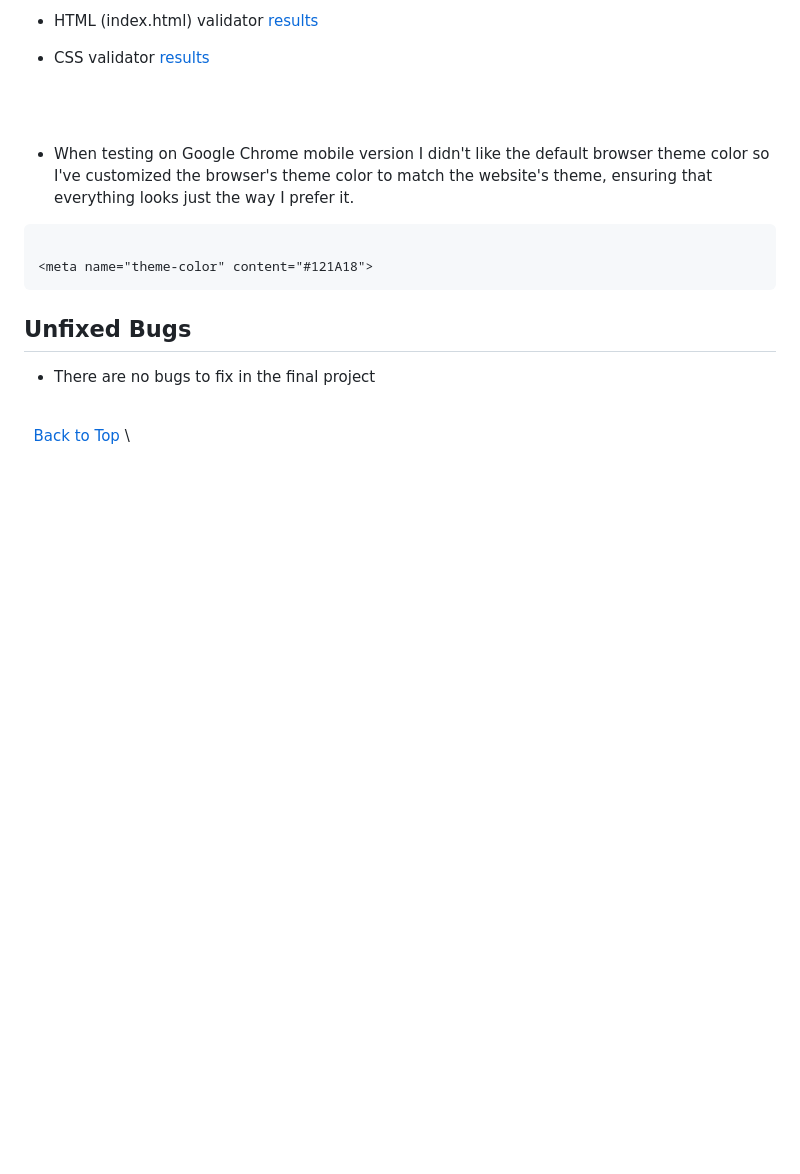
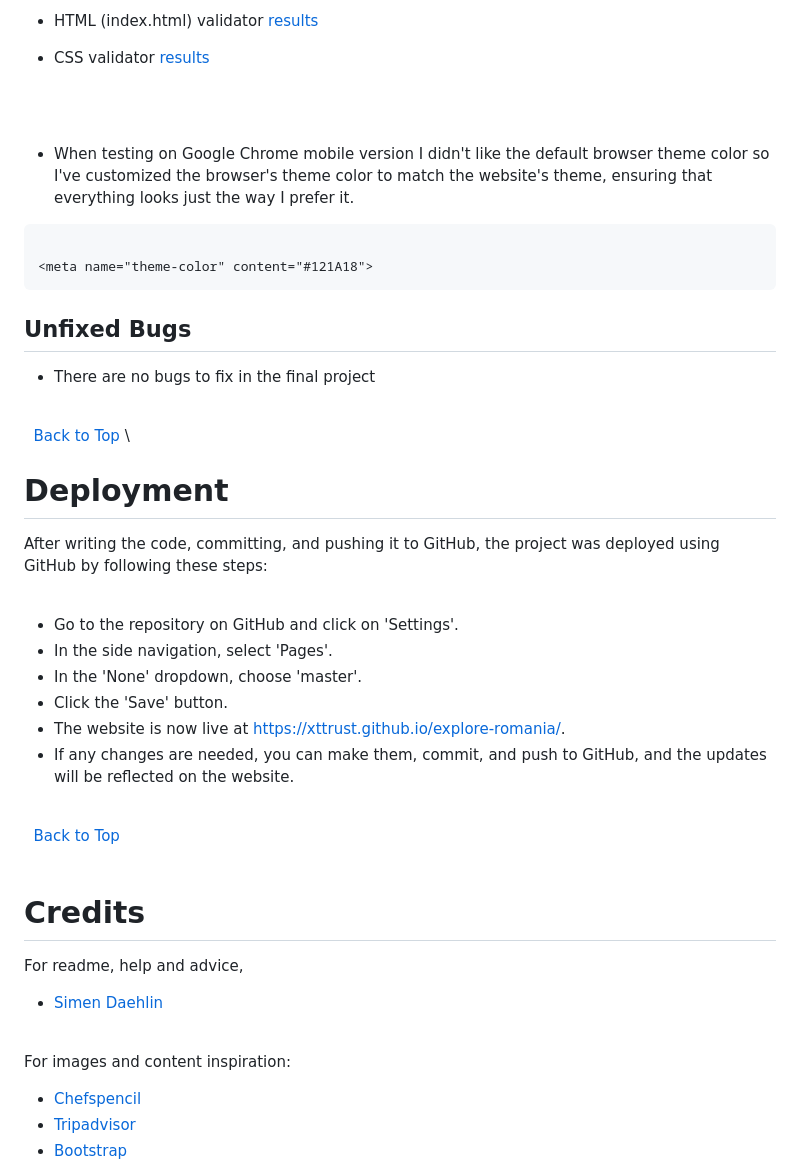
Before and after one commit to Code-Institute-Submissions/xttrust-explore-romania-, a Markdown page: README.md, the part around the change printed below. GitHub-like rendering; blank space fills up the shorter version.

Commit message:
added deployment and credits to readme

```diff
--- a/README.md
+++ b/README.md
@@ -439,3 +439,35 @@ The navigation bar is fully responsive. Since the navbar is static it provides t
 &nbsp;
 [Back to Top](#table-of-contents)
 \
+
+
+# Deployment
+After writing the code, committing, and pushing it to GitHub, the project was deployed using GitHub by following these steps:
+\
+&nbsp;
++ Go to the repository on GitHub and click on 'Settings'.
++ In the side navigation, select 'Pages'.
++ In the 'None' dropdown, choose 'master'.
++ Click the 'Save' button.
++ The website is now live at https://xttrust.github.io/explore-romania/.
++ If any changes are needed, you can make them, commit, and push to GitHub, and the updates will be reflected on the website.
+
+
+\
+&nbsp;
+[Back to Top](#table-of-contents)
+\
+&nbsp;
+
+# Credits
+
+For readme, help and advice,
+* [Simen Daehlin](https://github.com/Eventyret "Simen Daehlin")
+\
+&nbsp;
+
+For images and content inspiration:
+* [Chefspencil](https://www.chefspencil.com/top-10-romanian-foods/ "chefspencil.com")
+* [Tripadvisor](https://tripadvisor.com/ "tripadvisor.com")
+* [Bootstrap](https://getbootstrap.com/ "Bootstrap")
+
```
Also changed, not shown: other parts of README.md (+16 -0 lines).
